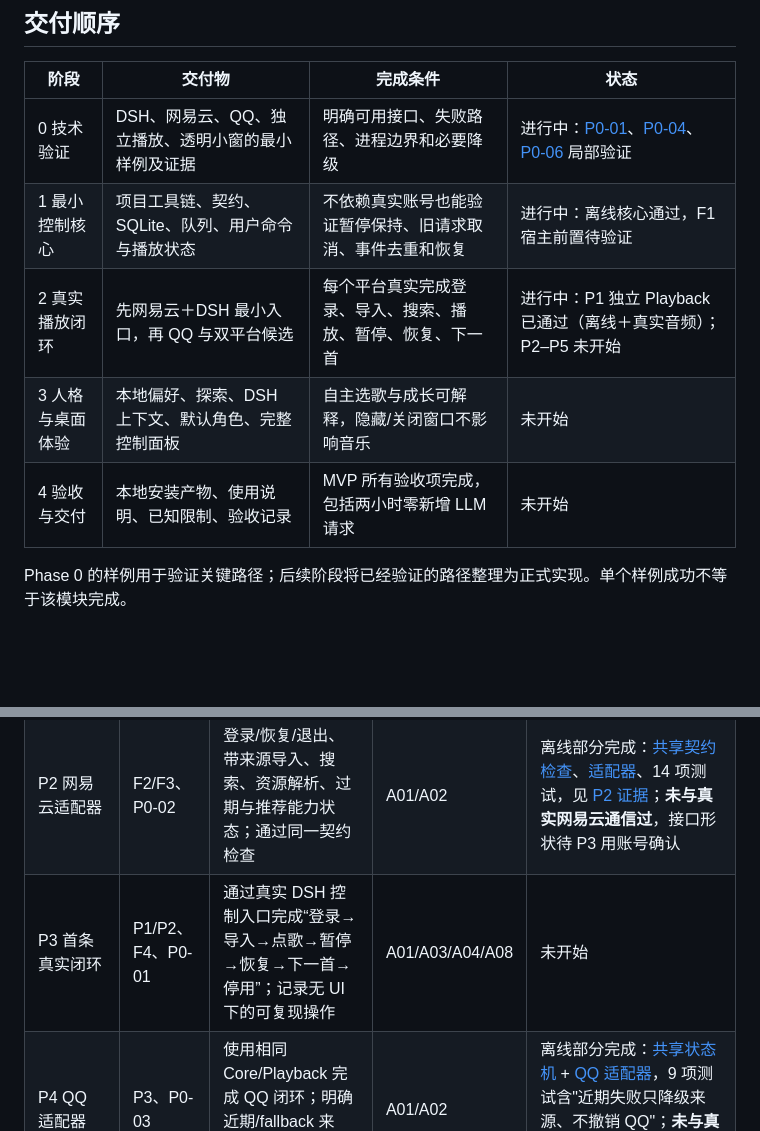
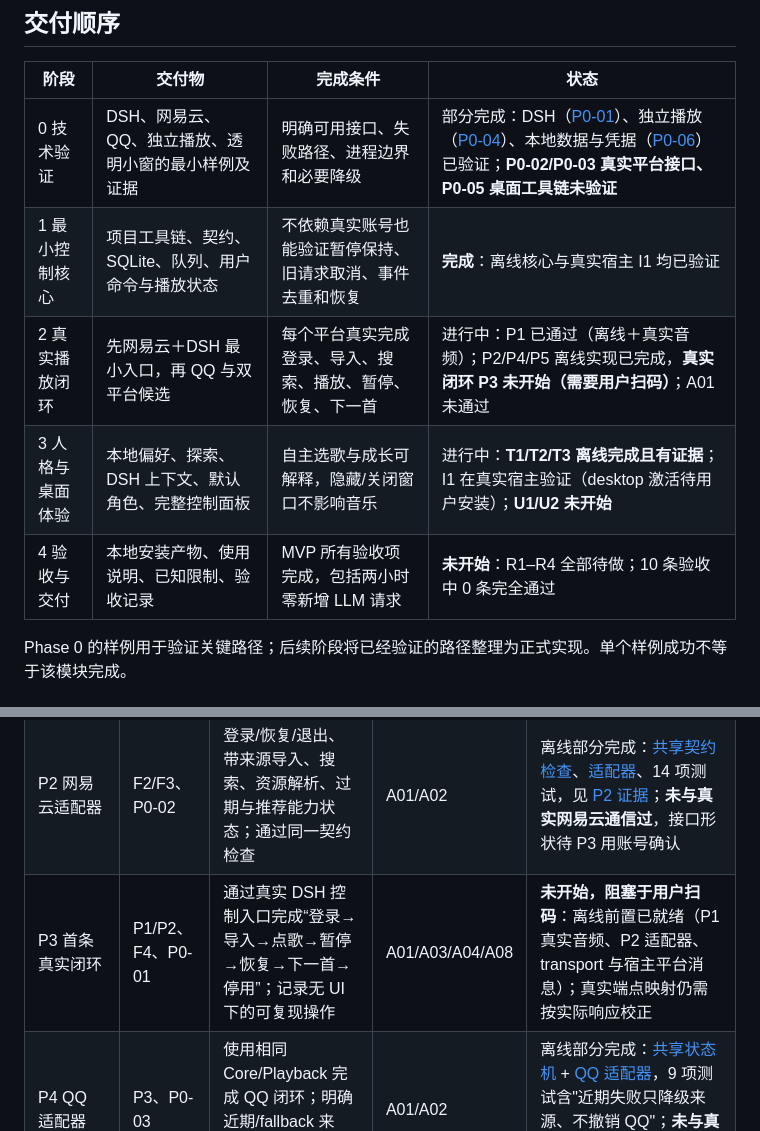
Before and after one commit to A7m0spHere/dsh-feiyuFM, a Markdown page: docs/PROJECT_PLAN.md, 2 parts joined by grey strips. GitHub-like rendering; blank space fills up the shorter version.

```diff
--- a/docs/PROJECT_PLAN.md
+++ b/docs/PROJECT_PLAN.md
@@ -10,11 +10,11 @@
 
 | 阶段 | 交付物 | 完成条件 | 状态 |
 |---|---|---|---|
-| 0 技术验证 | DSH、网易云、QQ、独立播放、透明小窗的最小样例及证据 | 明确可用接口、失败路径、进程边界和必要降级 | 进行中：[P0-01](spikes/P0-01-dsh.md)、[P0-04](spikes/P0-04-playback.md)、[P0-06](spikes/P0-06-local-data.md) 局部验证 |
-| 1 最小控制核心 | 项目工具链、契约、SQLite、队列、用户命令与播放状态 | 不依赖真实账号也能验证暂停保持、旧请求取消、事件去重和恢复 | 进行中：离线核心通过，F1 宿主前置待验证 |
-| 2 真实播放闭环 | 先网易云＋DSH 最小入口，再 QQ 与双平台候选 | 每个平台真实完成登录、导入、搜索、播放、暂停、恢复、下一首 | 进行中：P1 独立 Playback 已通过（离线＋真实音频）；P2–P5 未开始 |
-| 3 人格与桌面体验 | 本地偏好、探索、DSH 上下文、默认角色、完整控制面板 | 自主选歌与成长可解释，隐藏/关闭窗口不影响音乐 | 未开始 |
-| 4 验收与交付 | 本地安装产物、使用说明、已知限制、验收记录 | MVP 所有验收项完成，包括两小时零新增 LLM 请求 | 未开始 |
+| 0 技术验证 | DSH、网易云、QQ、独立播放、透明小窗的最小样例及证据 | 明确可用接口、失败路径、进程边界和必要降级 | 部分完成：DSH（[P0-01](spikes/P0-01-dsh.md)）、独立播放（[P0-04](spikes/P0-04-playback.md)）、本地数据与凭据（[P0-06](spikes/P0-06-local-data.md)）已验证；**P0-02/P0-03 真实平台接口、P0-05 桌面工具链未验证** |
+| 1 最小控制核心 | 项目工具链、契约、SQLite、队列、用户命令与播放状态 | 不依赖真实账号也能验证暂停保持、旧请求取消、事件去重和恢复 | **完成**：离线核心与真实宿主 I1 均已验证 |
+| 2 真实播放闭环 | 先网易云＋DSH 最小入口，再 QQ 与双平台候选 | 每个平台真实完成登录、导入、搜索、播放、暂停、恢复、下一首 | 进行中：P1 已通过（离线＋真实音频）；P2/P4/P5 离线实现已完成，**真实闭环 P3 未开始（需要用户扫码）**；A01 未通过 |
+| 3 人格与桌面体验 | 本地偏好、探索、DSH 上下文、默认角色、完整控制面板 | 自主选歌与成长可解释，隐藏/关闭窗口不影响音乐 | 进行中：**T1/T2/T3 离线完成且有证据**；I1 在真实宿主验证（desktop 激活待用户安装）；**U1/U2 未开始** |
+| 4 验收与交付 | 本地安装产物、使用说明、已知限制、验收记录 | MVP 所有验收项完成，包括两小时零新增 LLM 请求 | **未开始**：R1–R4 全部待做；10 条验收中 0 条完全通过 |
 
 Phase 0 的样例用于验证关键路径；后续阶段将已经验证的路径整理为正式实现。单个样例成功不等于该模块完成。
 
@@ -51,7 +51,7 @@ P0-04 先用自有或可合法使用的短音频测试进程生命周期，再
 |---|---|---|---|---|
 | P1 独立 Playback | F4、P0-04 | 真实音频后端接入统一契约；暂停/静音/结束/错误可观察；退出 UI 后继续播放；插件停用后停止 | A03/A07/A08/A10 | **离线与真实音频均通过**：`src/playback/`（协议 v1 + 命名管道 + WPF 宿主 + 契约适配）；`npm test` 27 项全过（含 13 项播放），`npm run smoke:playback` 真实 WAV 14/14，见 [P1 证据](spikes/P1-playback.md)；平台音频资源仍待 P2/P4 |
 | P2 网易云适配器 | F2/F3、P0-02 | 登录/恢复/退出、带来源导入、搜索、资源解析、过期与推荐能力状态；通过同一契约检查 | A01/A02 | 离线部分完成：[共享契约检查](../src/providers/contract.mjs)、[适配器](../src/providers/netease.mjs)、14 项测试，见 [P2 证据](spikes/P2-netease.md)；**未与真实网易云通信过**，接口形状待 P3 用账号确认 |
-| P3 首条真实闭环 | P1/P2、F4、P0-01 | 通过真实 DSH 控制入口完成“登录→导入→点歌→暂停→恢复→下一首→停用”；记录无 UI 下的可复现操作 | A01/A03/A04/A08 | 未开始 |
+| P3 首条真实闭环 | P1/P2、F4、P0-01 | 通过真实 DSH 控制入口完成“登录→导入→点歌→暂停→恢复→下一首→停用”；记录无 UI 下的可复现操作 | A01/A03/A04/A08 | **未开始，阻塞于用户扫码**：离线前置已就绪（P1 真实音频、P2 适配器、transport 与宿主平台消息）；真实端点映射仍需按实际响应校正 |
 | P4 QQ 适配器 | P3、P0-03 | 使用相同 Core/Playback 完成 QQ 闭环；明确近期/fallback 来源，验证账号过期和权限失败 | A01/A02 | 离线部分完成：[共享状态机](../src/providers/platform.mjs) + [QQ 适配器](../src/providers/qq.mjs)，9 项测试含"近期失败只降级来源、不撤销 QQ"；**未与真实 QQ 通信过**，见 [P4/P5 证据](spikes/P4-P5-platforms.md) |
 | P5 双平台协调 | P4 | 切换平台不会混用账号或曲目 ID；单个平台失败不破坏另一个；错误、空结果与数量不足有明确展示 | A01/A02/A04 | 离线完成：[协调器](../src/providers/coordinator.mjs)，9 项测试（按本平台解析、空池必附原因、部分降级）；真实双平台待 P3 |
 
```
Also changed, not shown: other parts of docs/PROJECT_PLAN.md (+62 -9 lines).
